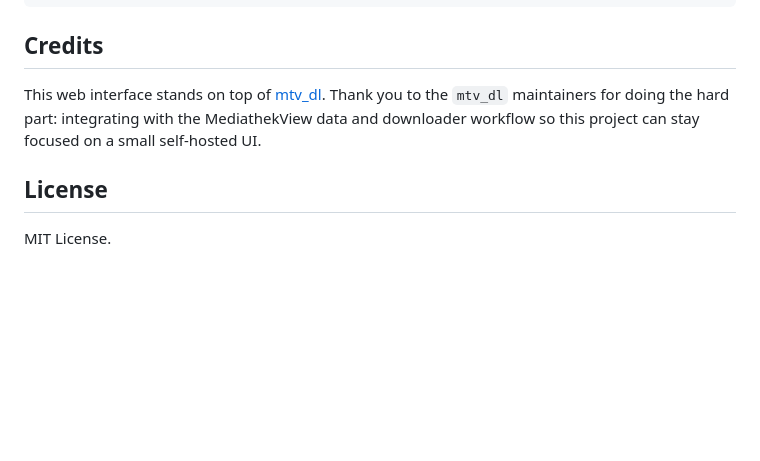
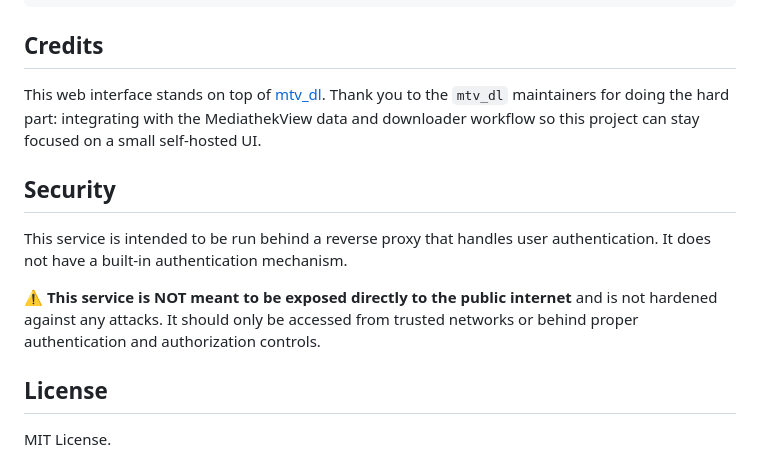
Before and after one commit to ChristianKuehnel/mtv_dl_web, a Markdown page: README.md, the part around the change. Drawn GitHub-style; blank space fills up the shorter version.

Commit message:
added security comment

```diff
--- a/README.md
+++ b/README.md
@@ -181,6 +181,12 @@ For local development, you can use the provided run script which will:
 
 This web interface stands on top of [mtv_dl](https://github.com/fnep/mtv_dl). Thank you to the `mtv_dl` maintainers for doing the hard part: integrating with the MediathekView data and downloader workflow so this project can stay focused on a small self-hosted UI.
 
+## Security
+
+This service is intended to be run behind a reverse proxy that handles user authentication. It does not have a built-in authentication mechanism.
+
+⚠️ **This service is NOT meant to be exposed directly to the public internet** and is not hardened against any attacks. It should only be accessed from trusted networks or behind proper authentication and authorization controls.
+
 ## License
 
 MIT License.
```
